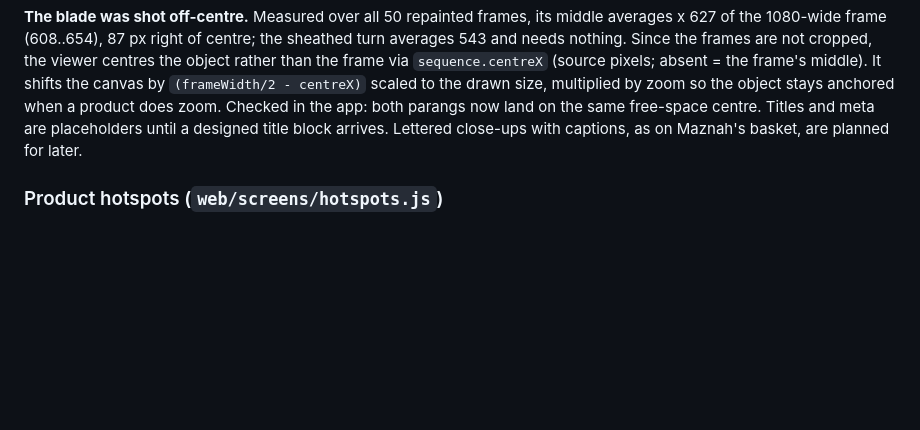
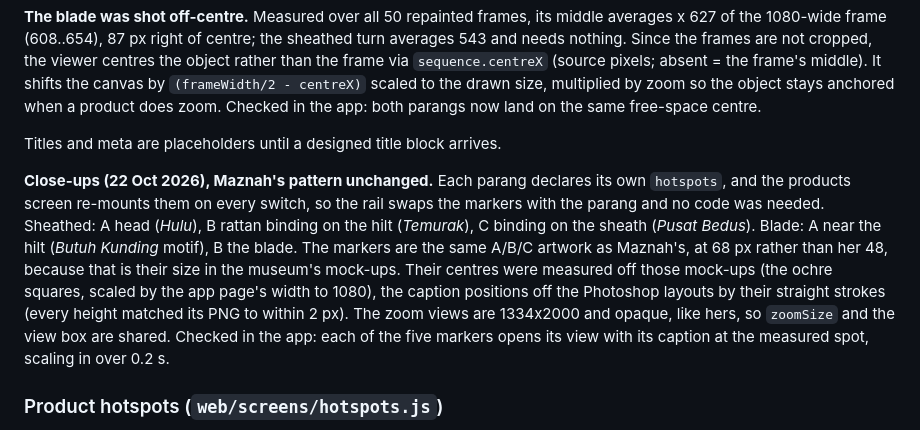
Before and after one commit to weareedt/Kraf-HoloBox-2026, a Markdown page: README.md, the part around the change. Drawn GitHub-style; blank space fills up the shorter version.

Commit message:
Notes: Johnny's close-ups done; status table updated
README records how the close-ups were placed and checked; HANDOVER moves Johnny to
'mostly done' (title block, infotext and the blank ParangOnly frame 35 remain).

```diff
--- a/README.md
+++ b/README.md
@@ -508,9 +508,21 @@ and needs nothing. Since the frames are not cropped, the viewer centres the obje
 than the frame via `sequence.centreX` (source pixels; absent = the frame's middle). It shifts
 the canvas by `(frameWidth/2 - centreX)` scaled to the drawn size, multiplied by zoom so the
 object stays anchored when a product does zoom. Checked in the app: both parangs now land on
-the same free-space centre. Titles and meta are placeholders until
-a designed title block arrives. Lettered close-ups with captions, as on Maznah's basket, are
-planned for later.
+the same free-space centre.
+
+Titles and meta are placeholders until a designed title block arrives.
+
+**Close-ups (22 Oct 2026), Maznah's pattern unchanged.** Each parang declares its own
+`hotspots`, and the products screen re-mounts them on every switch, so the rail swaps the
+markers with the parang and no code was needed. Sheathed: A head (*Hulu*), B rattan binding
+on the hilt (*Temurak*), C binding on the sheath (*Pusat Bedus*). Blade: A near the hilt
+(*Butuh Kunding* motif), B the blade. The markers are the same A/B/C artwork as Maznah's, at
+68 px rather than her 48, because that is their size in the museum's mock-ups. Their centres
+were measured off those mock-ups (the ochre squares, scaled by the app page's width to 1080),
+the caption positions off the Photoshop layouts by their straight strokes (every height
+matched its PNG to within 2 px). The zoom views are 1334x2000 and opaque, like hers, so
+`zoomSize` and the view box are shared. Checked in the app: each of the five markers opens
+its view with its caption at the measured spot, scaling in over 0.2 s.
 
 ### Product hotspots (`web/screens/hotspots.js`)
 
```
Also changed, not shown: HANDOVER.md (+4 -3 lines).
